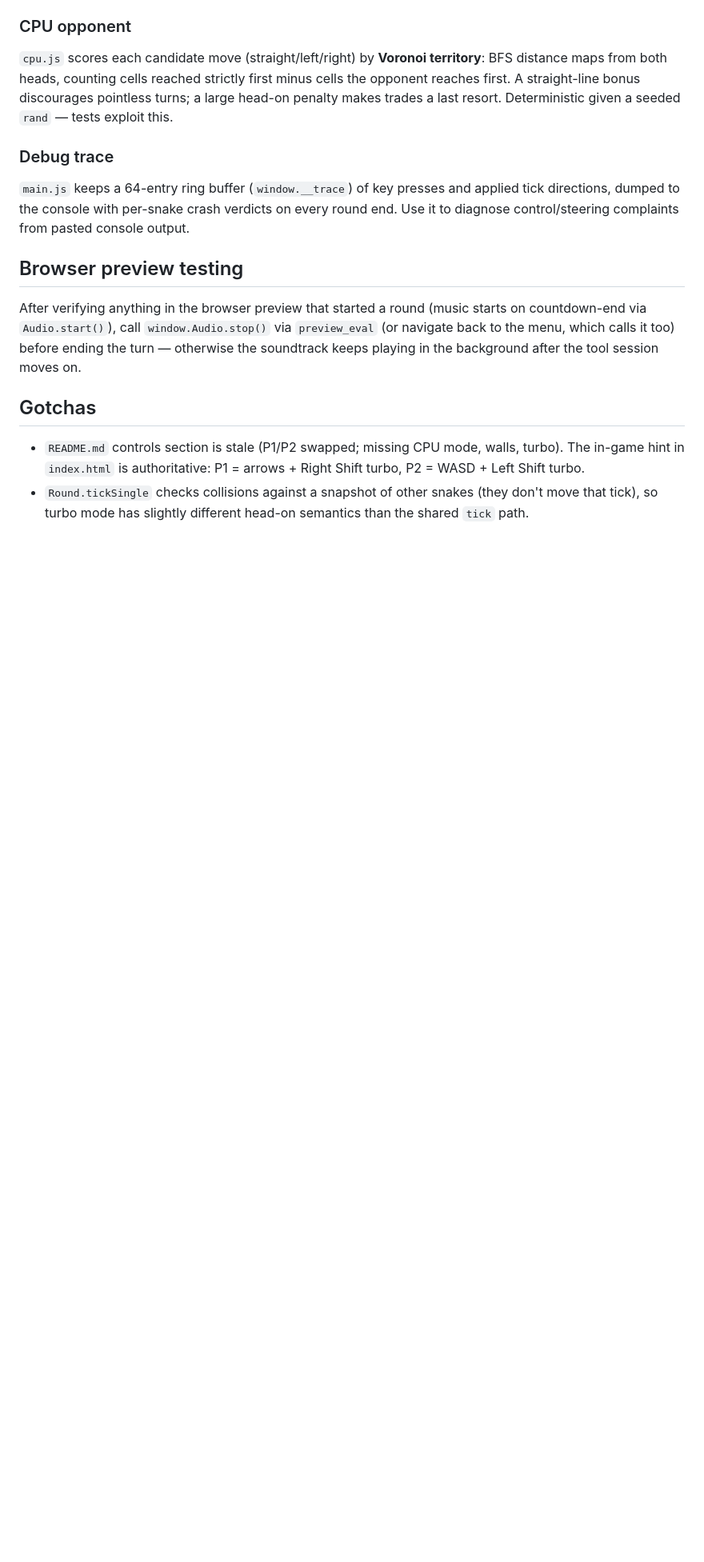
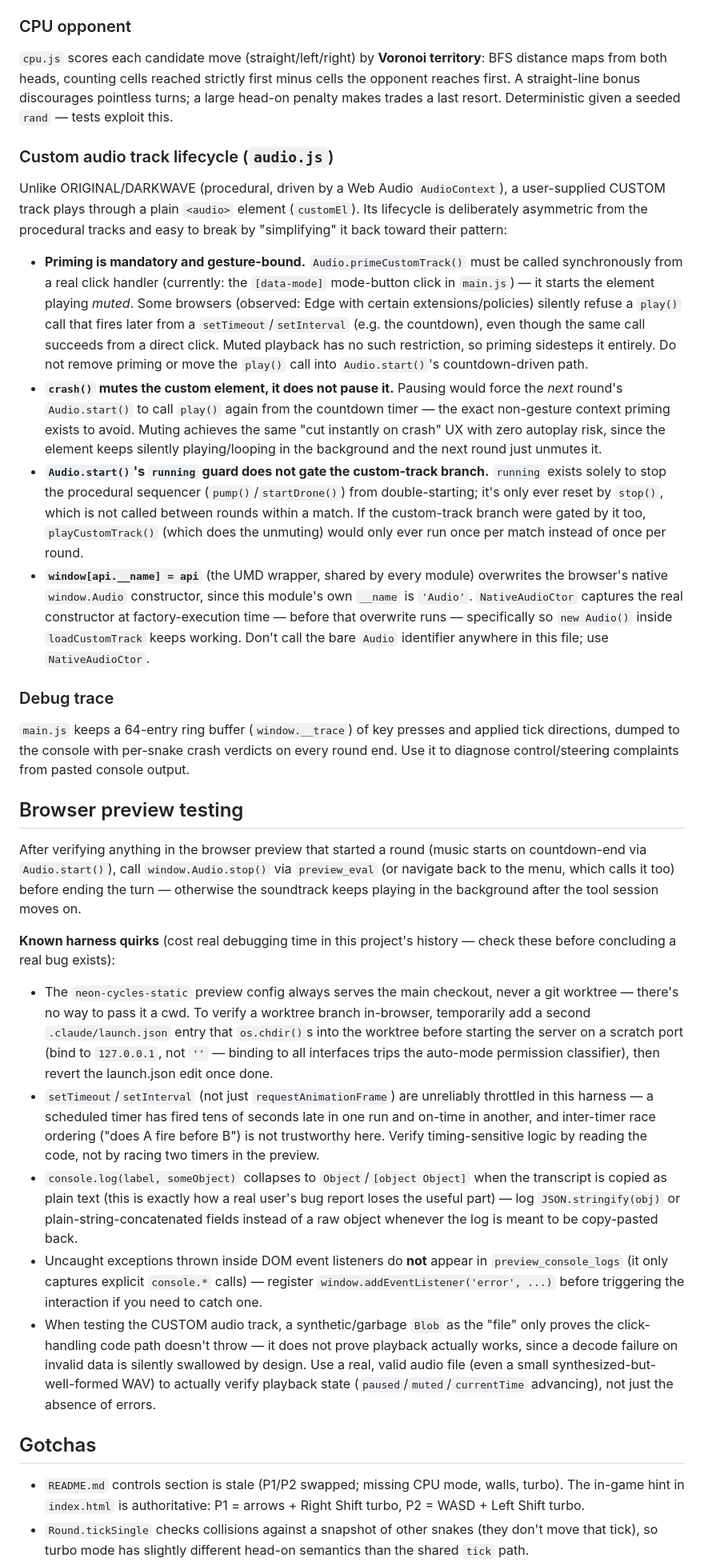
Before and after one commit to MotownC/neon-cycles, a Markdown page: CLAUDE.md, the part around one of its changes. Shown at 80% size. Drawn GitHub-style; blank space fills up the shorter version.

Commit message:
docs: capture custom-audio lifecycle and preview-harness lessons in CLAUDE.md
Encodes what this session's debugging actually found, as standing
instructions rather than one-off memory: the gesture-priming/mute-not-
pause/running-guard-scope design in audio.js's custom track (each was a
real shipped bug before being fixed), a stronger version-bump reminder
after several fixes shipped without one, and the preview harness quirks
that cost real time (worktree serving, timer throttling, console object
flattening, synthetic-blob testing giving false confidence).

```diff
--- a/CLAUDE.md
+++ b/CLAUDE.md
@@ -59,6 +61,15 @@ and powerups are disabled online (v1). Deploy notes: `docs/deploy.md`.
 
 `cpu.js` scores each candidate move (straight/left/right) by **Voronoi territory**: BFS distance maps from both heads, counting cells reached strictly first minus cells the opponent reaches first. A straight-line bonus discourages pointless turns; a large head-on penalty makes trades a last resort. Deterministic given a seeded `rand` — tests exploit this.
 
+### Custom audio track lifecycle (`audio.js`)
+
+Unlike ORIGINAL/DARKWAVE (procedural, driven by a Web Audio `AudioContext`), a user-supplied CUSTOM track plays through a plain `<audio>` element (`customEl`). Its lifecycle is deliberately asymmetric from the procedural tracks and easy to break by "simplifying" it back toward their pattern:
+
+- **Priming is mandatory and gesture-bound.** `Audio.primeCustomTrack()` must be called synchronously from a real click handler (currently: the `[data-mode]` mode-button click in `main.js`) — it starts the element playing *muted*. Some browsers (observed: Edge with certain extensions/policies) silently refuse a `play()` call that fires later from a `setTimeout`/`setInterval` (e.g. the countdown), even though the same call succeeds from a direct click. Muted playback has no such restriction, so priming sidesteps it entirely. Do not remove priming or move the `play()` call into `Audio.start()`'s countdown-driven path.
+- **`crash()` mutes the custom element, it does not pause it.** Pausing would force the *next* round's `Audio.start()` to call `play()` again from the countdown timer — the exact non-gesture context priming exists to avoid. Muting achieves the same "cut instantly on crash" UX with zero autoplay risk, since the element keeps silently playing/looping in the background and the next round just unmutes it.
+- **`Audio.start()`'s `running` guard does not gate the custom-track branch.** `running` exists solely to stop the procedural sequencer (`pump()`/`startDrone()`) from double-starting; it's only ever reset by `stop()`, which is not called between rounds within a match. If the custom-track branch were gated by it too, `playCustomTrack()` (which does the unmuting) would only ever run once per match instead of once per round.
+- **`window[api.__name] = api`** (the UMD wrapper, shared by every module) overwrites the browser's native `window.Audio` constructor, since this module's own `__name` is `'Audio'`. `NativeAudioCtor` captures the real constructor at factory-execution time — before that overwrite runs — specifically so `new Audio()` inside `loadCustomTrack` keeps working. Don't call the bare `Audio` identifier anywhere in this file; use `NativeAudioCtor`.
+
 ### Debug trace
 
 `main.js` keeps a 64-entry ring buffer (`window.__trace`) of key presses and applied tick directions, dumped to the console with per-snake crash verdicts on every round end. Use it to diagnose control/steering complaints from pasted console output.
@@ -71,6 +82,14 @@ starts on countdown-end via `Audio.start()`), call
 which calls it too) before ending the turn — otherwise the soundtrack keeps
 playing in the background after the tool session moves on.
 
+**Known harness quirks** (cost real debugging time in this project's history — check these before concluding a real bug exists):
+
+- The `neon-cycles-static` preview config always serves the main checkout, never a git worktree — there's no way to pass it a cwd. To verify a worktree branch in-browser, temporarily add a second `.claude/launch.json` entry that `os.chdir()`s into the worktree before starting the server on a scratch port (bind to `127.0.0.1`, not `''` — binding to all interfaces trips the auto-mode permission classifier), then revert the launch.json edit once done.
+- `setTimeout`/`setInterval` (not just `requestAnimationFrame`) are unreliably throttled in this harness — a scheduled timer has fired tens of seconds late in one run and on-time in another, and inter-timer race ordering ("does A fire before B") is not trustworthy here. Verify timing-sensitive logic by reading the code, not by racing two timers in the preview.
+- `console.log(label, someObject)` collapses to `Object`/`[object Object]` when the transcript is copied as plain text (this is exactly how a real user's bug report loses the useful part) — log `JSON.stringify(obj)` or plain-string-concatenated fields instead of a raw object whenever the log is meant to be copy-pasted back.
+- Uncaught exceptions thrown inside DOM event listeners do **not** appear in `preview_console_logs` (it only captures explicit `console.*` calls) — register `window.addEventListener('error', ...)` before triggering the interaction if you need to catch one.
+- When testing the CUSTOM audio track, a synthetic/garbage `Blob` as the "file" only proves the click-handling code path doesn't throw — it does not prove playback actually works, since a decode failure on invalid data is silently swallowed by design. Use a real, valid audio file (even a small synthesized-but-well-formed WAV) to actually verify playback state (`paused`/`muted`/`currentTime` advancing), not just the absence of errors.
+
 ## Gotchas
 
 - `README.md` controls section is stale (P1/P2 swapped; missing CPU mode, walls, turbo). The in-game hint in `index.html` is authoritative: P1 = arrows + Right Shift turbo, P2 = WASD + Left Shift turbo.
```
Also changed, not shown: other parts of CLAUDE.md (+2 -0 lines).
